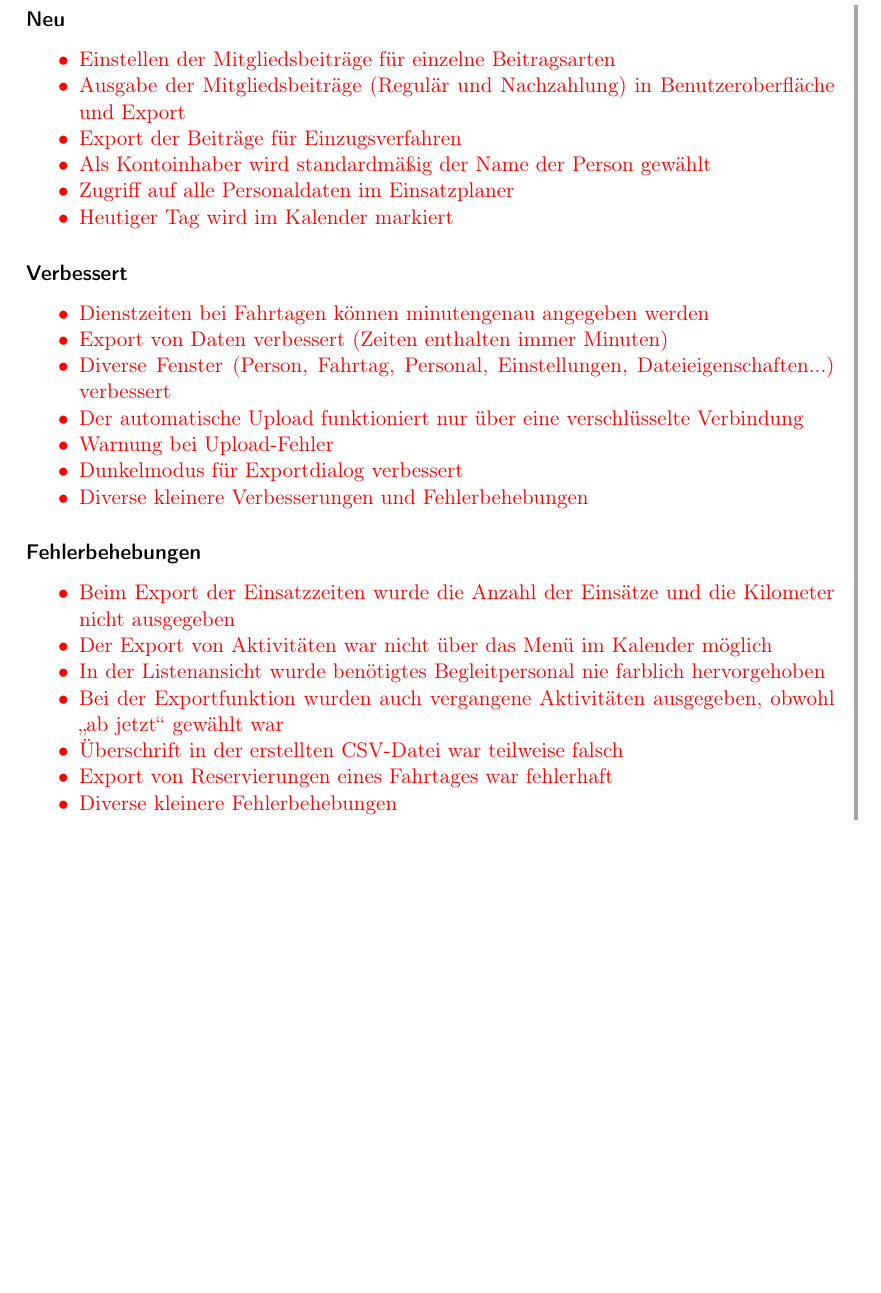
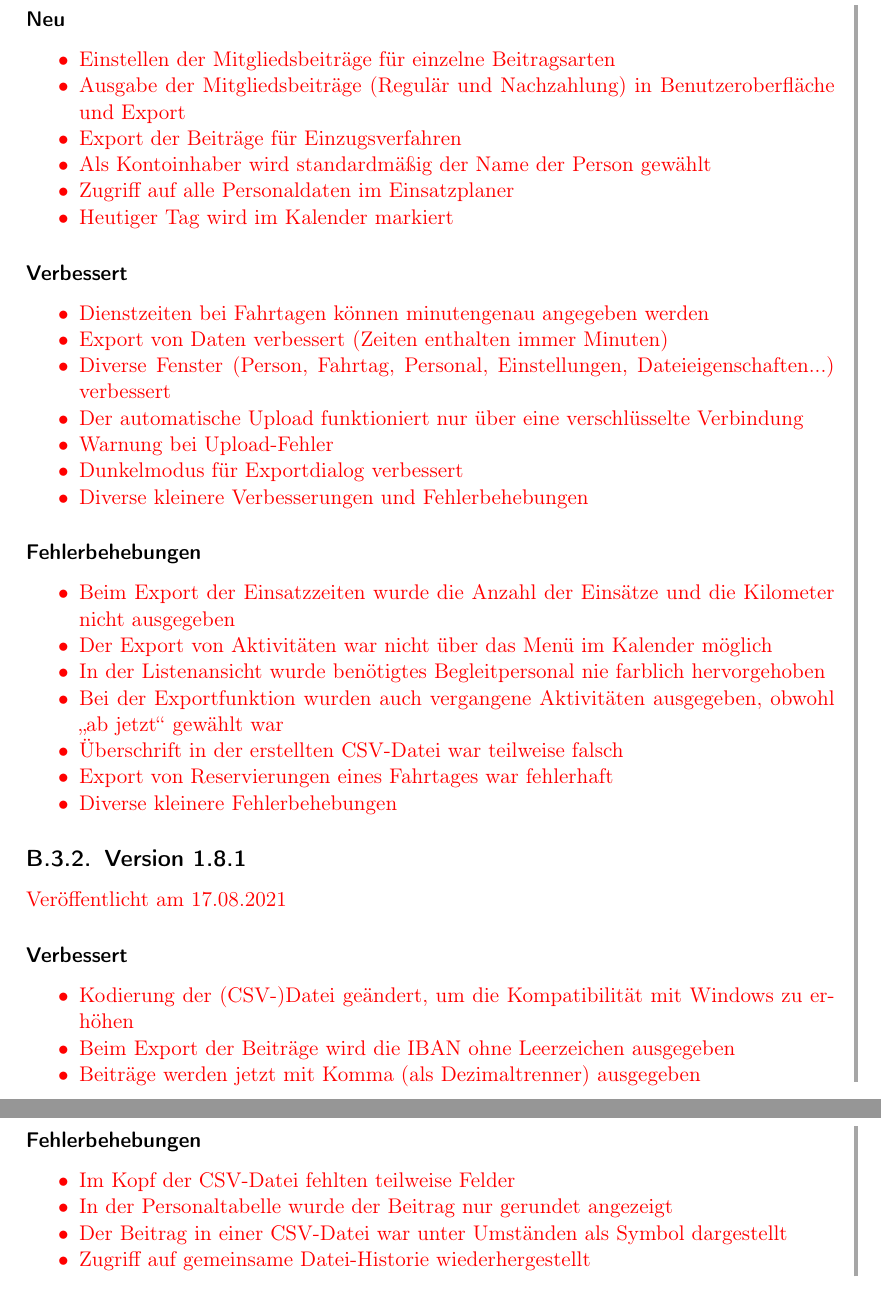
Before and after one commit to philjosch/Einsatzplaner, a LaTeX book (Dokumentation/src/anleitung.tex, which reads Dokumentation/src/version/v1-8.tex, Dokumentation/src/vorne_u_hinten/aenderungen.tex): part of page 47 of 47 before the commit and two parts of pages 47 and 48 of 48 after it, the two joined at a grey line, cut so that both start at the same text, the shorter picture padded with empty space. Compiled offline with pdfLaTeX.

Commit message:
Changelog, Anleitung, Beispiel, Installer
- Changelog aktualisiert
- Anleitung ergänzt und eingefügt
- Beispiel für Version 1.8 erweitert
- Installer für Windows aktualisiert

```diff
--- a/Dokumentation/src/anleitung.tex
+++ b/Dokumentation/src/anleitung.tex
@@ -43,7 +43,7 @@
 
 \subject{\centering\includegraphics[width=0.25\textwidth]{../../Icon/EPL.png}}
 \title{Anleitung EPL-Programmpaket}
-\subtitle{Version 1.8}
+\subtitle{Version 1.8.1}
 \author{Philipp Schepper}
 \date{Stand: \today}
 % \publishers{\Huge{\textsf{Arbeitsdatei}}}
--- a/Dokumentation/src/version/v1-8.tex
+++ b/Dokumentation/src/version/v1-8.tex
@@ -55,4 +55,29 @@ Veröffentlicht am xx.08.2021
   \item
   Diverse kleinere Fehlerbehebungen
 \end{itemize}
+
+\subsection{Version 1.8.1}
+\label{version:1:8:1}
+Veröffentlicht am 17.08.2021
+\subsubsection{Verbessert}
+\begin{itemize}
+  \item
+  Kodierung der (CSV-)Datei geändert, um die Kompatibilität mit Windows zu erhöhen
+  \item
+  Beim Export der Beiträge wird die IBAN ohne Leerzeichen ausgegeben
+  \item
+  Beiträge werden jetzt mit Komma (als Dezimaltrenner) ausgegeben
+\end{itemize}
+
+\subsubsection{Fehlerbehebungen}
+\begin{itemize}
+  \item
+  Im Kopf der CSV-Datei fehlten teilweise Felder
+  \item
+  In der Personaltabelle wurde der Beitrag nur gerundet angezeigt
+  \item
+  Der Beitrag in einer CSV-Datei war unter Umständen als Symbol dargestellt
+  \item
+  Zugriff auf gemeinsame Datei-Historie wiederhergestellt
+\end{itemize}
 \end{neu}
--- a/Dokumentation/src/vorne_u_hinten/aenderungen.tex
+++ b/Dokumentation/src/vorne_u_hinten/aenderungen.tex
@@ -32,5 +32,9 @@
   13.08.2021 &
     Version 1.8:\newline
     Beiträge eingeführt (\cref{personal:mitglieder:beitrag}).
+    \\
+  \hline
+  17.08.2021 &
+    Version 1.8.1: Fehlerbehebungen.
 \end{tabularx}
 Änderungen seit Version 1.7.1 sind farblich hervorgehoben.
```
Also changed, not shown: CHANGELOG.md, Dokumentation/src/version/v1-8.tex (2 more changed lines), 2 other files.
